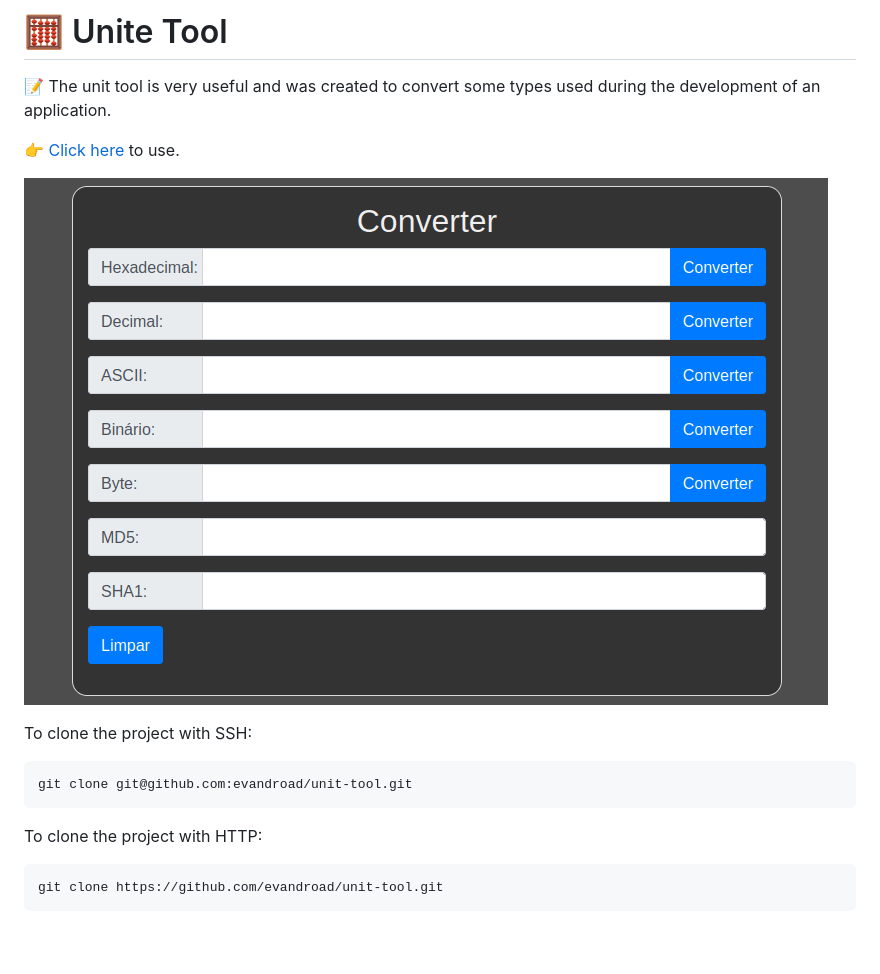
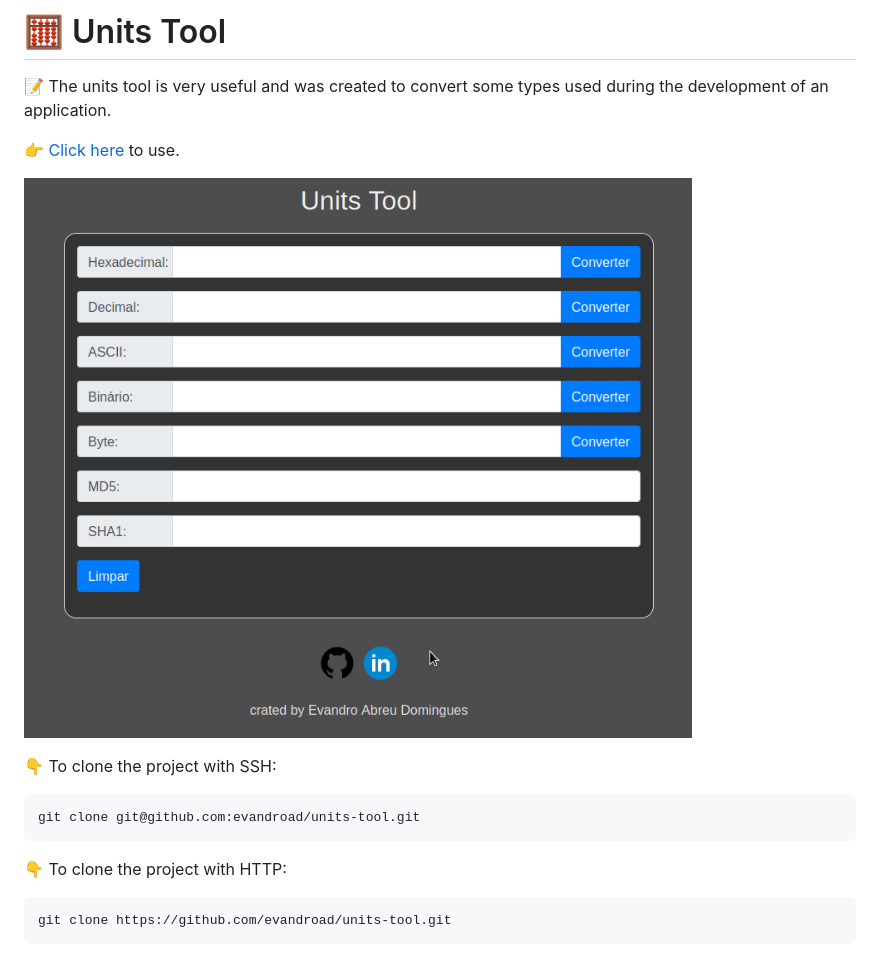
Before and after one commit to evandroad/units-tool, a Markdown page: README.md, the part around the change printed below. Drawn GitHub-style; pictures changed too: demo.gif.

````diff
--- a/README.md
+++ b/README.md
@@ -1,4 +1,4 @@
-# :abacus: Unite Tool
+# :abacus: Units Tool
 
-:memo: The unit tool is very useful and was created to convert some types used during the development of an application.
+:memo: The units tool is very useful and was created to convert some types used during the development of an application.
 
@@ -6,14 +6,14 @@
 
 ![screenshot](demo.gif)
 
-To clone the project with SSH:
+:point_down: To clone the project with SSH:
 
 ```
-git clone git@github.com:evandroad/unit-tool.git
+git clone git@github.com:evandroad/units-tool.git
 ```
 
-To clone the project with HTTP:
+:point_down: To clone the project with HTTP:
 
 ```
-git clone https://github.com/evandroad/unit-tool.git
+git clone https://github.com/evandroad/units-tool.git
 ```
````
Also changed, not shown: other parts of README.md (+1 -1 lines), 1 other file.
